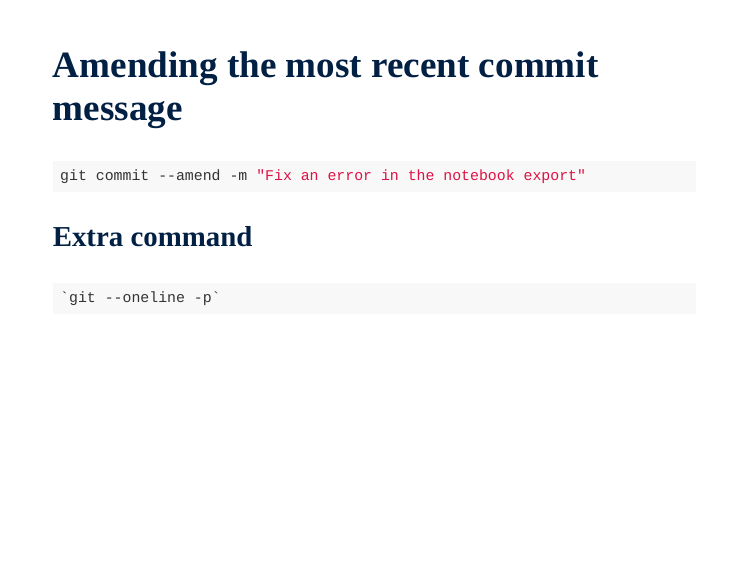
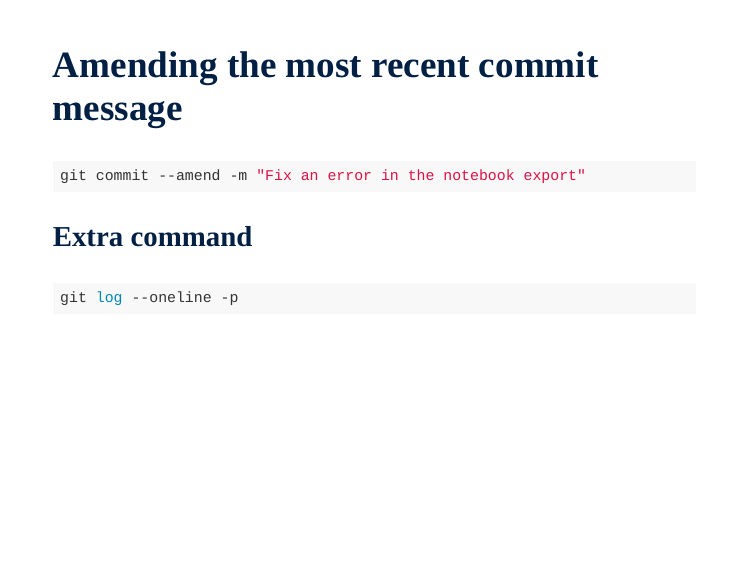
Before and after one commit to flor14/521_lab2_slides, an R Markdown document (slides.Rmd): page 8 of 9. The pictures show the slides in the output file slides.html that the author committed with the source; the slides are laid out offline by our stand-in for remark.js, each with all of its steps uncovered, in fonts that may differ from those the slides ask for, and without slide numbers, shadows or browser add-ons; a font, style sheet, LaTeX package, included part or bibliography that could not be used is replaced or left out.

Commit message:
slidetypo

````diff
--- a/slides.Rmd
+++ b/slides.Rmd
@@ -148,7 +148,7 @@ git commit --amend -m "Fix an error in the notebook export"
 ### Extra command
 
 ```bash
-`git --oneline -p`
+git log --oneline -p
 ```
 
 ---
````
Also changed, not shown: slides.html.
